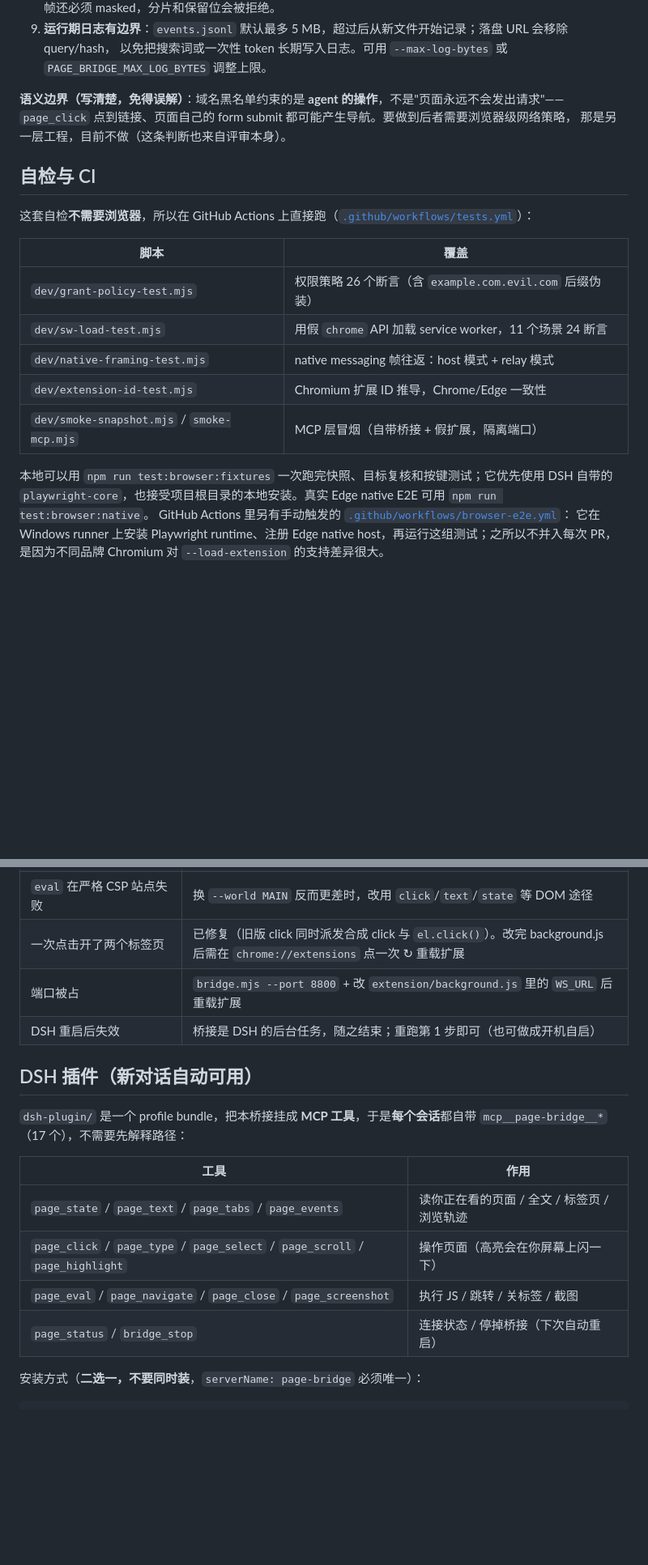
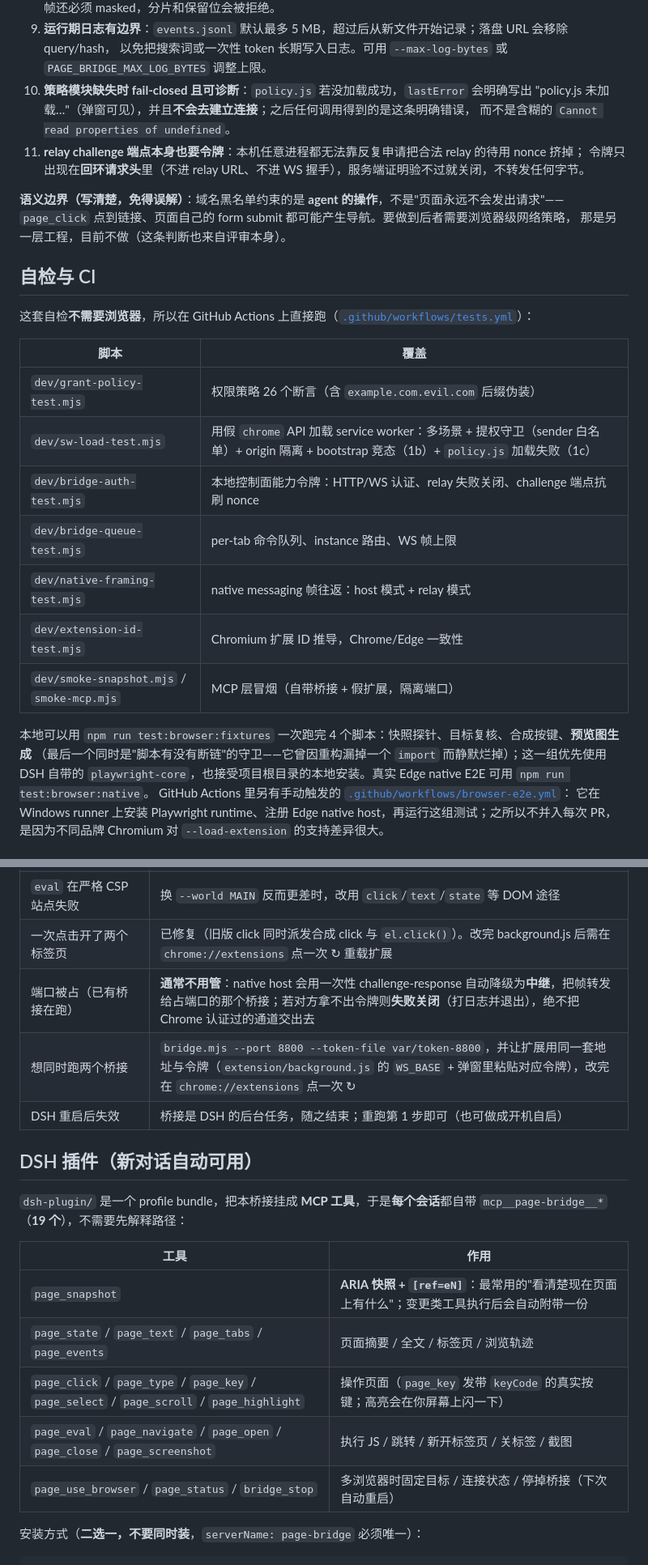
Before and after one commit to fannis9/dsh-page-bridge, a Markdown page: README.md, 2 parts joined by grey strips. Shown at 81% size. Rendered like a GitHub page; blank space fills up the shorter version.

Commit message:
README 校准：修正 3 处与实现矛盾的说法，补齐 4 处遗漏
事实错误（会误导新用户）：
- 安装第 4 步原称「没注册 native host 会显示已连接（WebSocket 回退），功能完全一样」——
  现在没有能力令牌时 WS 会直接拒绝连接并给出提示；改为写明该步，并新增「只用 WebSocket 时先粘令牌」一步
- 「DSH 插件」一节写 17 个工具（实际 19），工具表还缺 page_snapshot / page_key / page_open / page_use_browser
- 故障排查「端口被占」引用了已改名的 WS_URL，且行为已变（现在会自动 relay，或失败关闭）

补齐遗漏：
- 自检表补上已在 CI 运行的 dev/bridge-auth-test.mjs 与 dev/bridge-queue-test.mjs，并更新 sw-load-test 的描述
- test:browser:fixtures 现在是 4 个脚本（含预览图生成，它同时是「脚本断链」的守卫）
- 通用参数补 --token / --token-file 与 PAGE_BRIDGE_TOKEN / PAGE_BRIDGE_TOKEN_FILE
- 安全模型条数更正为九处，追加第 10 条（policy.js fail-closed 且可诊断）、第 11 条（challenge 端点也要令牌）

改动方式：带逐条断言的补丁脚本（每条 old 必须恰好命中一次，否则不写盘）；改完逐条对照实现复核（WS_BASE、
令牌参数、环境变量、--max-log-bytes、5MB 默认、challenge 认证、policy.js 文案均属实），确认无 BOM，
README 引用的 8 个文件均存在。

```diff
--- a/README.md
+++ b/README.md
@@ -409,6 +412,11 @@ edge://extensions → 左下角打开「开发人员模式」→「加载解压
    WebSocket 客户端帧还必须 masked，分片和保留位会被拒绝。
 9. **运行期日志有边界**：`events.jsonl` 默认最多 5 MB，超过后从新文件开始记录；落盘 URL 会移除 query/hash，
    以免把搜索词或一次性 token 长期写入日志。可用 `--max-log-bytes` 或 `PAGE_BRIDGE_MAX_LOG_BYTES` 调整上限。
+10. **策略模块缺失时 fail-closed 且可诊断**：`policy.js` 若没加载成功，`lastError` 会明确写出
+    "policy.js 未加载…"（弹窗可见），并且**不会去建立连接**；之后任何调用得到的是这条明确错误，
+    而不是含糊的 `Cannot read properties of undefined`。
+11. **relay challenge 端点本身也要令牌**：本机任意进程都无法靠反复申请把合法 relay 的待用 nonce 挤掉；
+    令牌只出现在**回环请求头**里（不进 relay URL、不进 WS 握手），服务端证明验不过就关闭，不转发任何字节。
 
 **语义边界（写清楚，免得误解）**：域名黑名单约束的是 **agent 的操作**，不是"页面永远不会发出请求"——
 `page_click` 点到链接、页面自己的 form submit 都可能产生导航。要做到后者需要浏览器级网络策略，
@@ -421,12 +429,15 @@ edge://extensions → 左下角打开「开发人员模式」→「加载解压
 | 脚本 | 覆盖 |
 |---|---|
 | `dev/grant-policy-test.mjs` | 权限策略 26 个断言（含 `example.com.evil.com` 后缀伪装） |
-| `dev/sw-load-test.mjs` | 用假 `chrome` API 加载 service worker，11 个场景 24 断言 |
+| `dev/sw-load-test.mjs` | 用假 `chrome` API 加载 service worker：多场景 + 提权守卫（sender 白名单）+ origin 隔离 + bootstrap 竞态（1b）+ `policy.js` 加载失败（1c） |
+| `dev/bridge-auth-test.mjs` | 本地控制面能力令牌：HTTP/WS 认证、relay 失败关闭、challenge 端点抗刷 nonce |
+| `dev/bridge-queue-test.mjs` | per-tab 命令队列、instance 路由、WS 帧上限 |
 | `dev/native-framing-test.mjs` | native messaging 帧往返：host 模式 + relay 模式 |
 | `dev/extension-id-test.mjs` | Chromium 扩展 ID 推导，Chrome/Edge 一致性 |
 | `dev/smoke-snapshot.mjs` / `smoke-mcp.mjs` | MCP 层冒烟（自带桥接 + 假扩展，隔离端口） |
 
-本地可以用 `npm run test:browser:fixtures` 一次跑完快照、目标复核和按键测试；它优先使用 DSH 自带的
+本地可以用 `npm run test:browser:fixtures` 一次跑完 4 个脚本：快照探针、目标复核、合成按键、**预览图生成**
+（最后一个同时是"脚本有没有断链"的守卫——它曾因重构漏掉一个 `import` 而静默烂掉）；这一组优先使用 DSH 自带的
 `playwright-core`，也接受项目根目录的本地安装。真实 Edge native E2E 可用 `npm run test:browser:native`。
 GitHub Actions 里另有手动触发的 [`.github/workflows/browser-e2e.yml`](.github/workflows/browser-e2e.yml)：
 它在 Windows runner 上安装 Playwright runtime、注册 Edge native host，再运行这组测试；之所以不并入每次 PR，
@@ -450,20 +461,22 @@ GitHub Actions 里另有手动触发的 [`.github/workflows/browser-e2e.yml`](.g
 | `Cannot access contents of the page` | 该页面受保护（chrome://、扩展商店、部分 PDF 阅读器），属预期 |
 | `eval` 在严格 CSP 站点失败 | 换 `--world MAIN` 反而更差时，改用 `click`/`text`/`state` 等 DOM 途径 |
 | 一次点击开了两个标签页 | 已修复（旧版 click 同时派发合成 click 与 `el.click()`）。改完 background.js 后需在 `chrome://extensions` 点一次 ↻ 重载扩展 |
-| 端口被占 | `bridge.mjs --port 8800` + 改 `extension/background.js` 里的 `WS_URL` 后重载扩展 |
+| 端口被占（已有桥接在跑） | **通常不用管**：native host 会用一次性 challenge-response 自动降级为**中继**，把帧转发给占端口的那个桥接；若对方拿不出令牌则**失败关闭**（打日志并退出），绝不把 Chrome 认证过的通道交出去 |
+| 想同时跑两个桥接 | `bridge.mjs --port 8800 --token-file var/token-8800`，并让扩展用同一套地址与令牌（`extension/background.js` 的 `WS_BASE` + 弹窗里粘贴对应令牌），改完在 `chrome://extensions` 点一次 ↻ |
 | DSH 重启后失效 | 桥接是 DSH 的后台任务，随之结束；重跑第 1 步即可（也可做成开机自启） |
 
 ## DSH 插件（新对话自动可用）
 
 `dsh-plugin/` 是一个 profile bundle，把本桥接挂成 **MCP 工具**，于是**每个会话**都自带
-`mcp__page-bridge__*`（17 个），不需要先解释路径：
+`mcp__page-bridge__*`（**19 个**），不需要先解释路径：
 
 | 工具 | 作用 |
 |---|---|
-| `page_state` / `page_text` / `page_tabs` / `page_events` | 读你正在看的页面 / 全文 / 标签页 / 浏览轨迹 |
-| `page_click` / `page_type` / `page_select` / `page_scroll` / `page_highlight` | 操作页面（高亮会在你屏幕上闪一下） |
-| `page_eval` / `page_navigate` / `page_close` / `page_screenshot` | 执行 JS / 跳转 / 关标签 / 截图 |
-| `page_status` / `bridge_stop` | 连接状态 / 停掉桥接（下次自动重启） |
+| `page_snapshot` | **ARIA 快照 + `[ref=eN]`**：最常用的"看清楚现在页面上有什么"；变更类工具执行后会自动附带一份 |
+| `page_state` / `page_text` / `page_tabs` / `page_events` | 页面摘要 / 全文 / 标签页 / 浏览轨迹 |
+| `page_click` / `page_type` / `page_key` / `page_select` / `page_scroll` / `page_highlight` | 操作页面（`page_key` 发带 `keyCode` 的真实按键；高亮会在你屏幕上闪一下） |
+| `page_eval` / `page_navigate` / `page_open` / `page_close` / `page_screenshot` | 执行 JS / 跳转 / 新开标签页 / 关标签 / 截图 |
+| `page_use_browser` / `page_status` / `bridge_stop` | 多浏览器时固定目标 / 连接状态 / 停掉桥接（下次自动重启） |
 
 安装方式（**二选一，不要同时装**，`serverName: page-bridge` 必须唯一）：
 
```
Also changed, not shown: other parts of README.md (+9 -6 lines).
